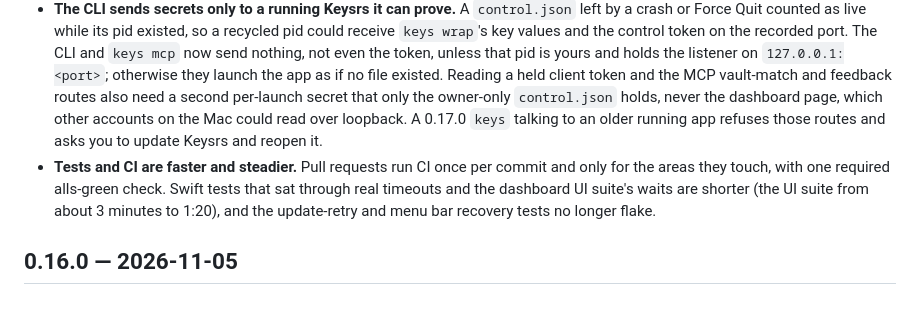
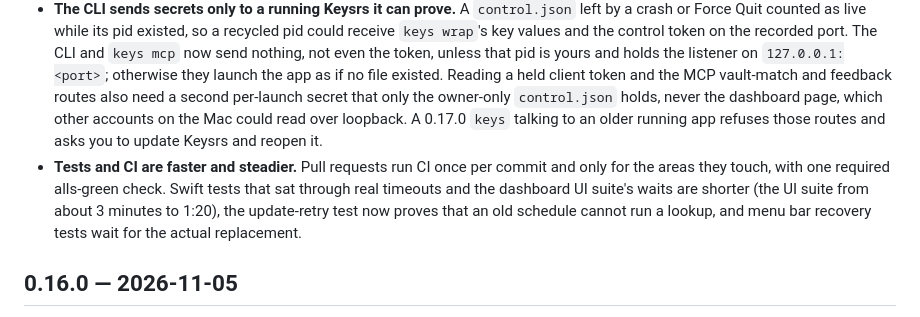
Before and after one commit to gshost1/Keysreallysafe, a Markdown page: CHANGELOG.md, the part around one of its changes. Drawn GitHub-style.

```diff
--- a/CHANGELOG.md
+++ b/CHANGELOG.md
@@ -8,7 +8,7 @@
 - **The dashboard and gateway refuse framing and malformed requests.** HTML answers now send `frame-ancestors 'none'` and `X-Frame-Options: DENY`, so another page can't frame the dashboard's one-click controls. A request head with a bare CR, a bare LF or a NUL, or a method or header name that isn't an RFC 9110 token, is answered 400 on both the dashboard and the gateway instead of relying on CFNetwork to drop it. The gateway drops `X-HTTP-Method-Override` and its variants, so a POST-only grant can't reach DELETE or PATCH at APIs that honour them.
 - **Wrap backups no longer hold your keys.** `import_and_wrap` and `keys wrap` saved a full copy of the original env file, key values included, under Application Support, and unwrap, rm, rotate and purge left it there for any process running as you (and Time Machine) to read. Backups now keep only the `*_BASE_URL` lines unwrap needs, and a failed rewrite rolls back from memory. A complete unwrap removes that file's backups. `keys rm` and rotate cut the full copies older versions wrote down to those lines, and purge removes the whole backups folder; each reports an error rather than success if it can't. The backups folder is excluded from Time Machine.
 - **The CLI sends secrets only to a running Keysrs it can prove.** A `control.json` left by a crash or Force Quit counted as live while its pid existed, so a recycled pid could receive `keys wrap`'s key values and the control token on the recorded port. The CLI and `keys mcp` now send nothing, not even the token, unless that pid is yours and holds the listener on `127.0.0.1:<port>`; otherwise they launch the app as if no file existed. Reading a held client token and the MCP vault-match and feedback routes also need a second per-launch secret that only the owner-only `control.json` holds, never the dashboard page, which other accounts on the Mac could read over loopback. A 0.17.0 `keys` talking to an older running app refuses those routes and asks you to update Keysrs and reopen it.
-- **Tests and CI are faster and steadier.** Pull requests run CI once per commit and only for the areas they touch, with one required alls-green check. Swift tests that sat through real timeouts and the dashboard UI suite's waits are shorter (the UI suite from about 3 minutes to 1:20), and the update-retry and menu bar recovery tests no longer flake.
+- **Tests and CI are faster and steadier.** Pull requests run CI once per commit and only for the areas they touch, with one required alls-green check. Swift tests that sat through real timeouts and the dashboard UI suite's waits are shorter (the UI suite from about 3 minutes to 1:20), the update-retry test now proves that an old schedule cannot run a lookup, and menu bar recovery tests wait for the actual replacement.
 
 ## 0.16.0 — 2026-11-05
 
```
Also changed, not shown: other parts of CHANGELOG.md (+1 -1 lines).
